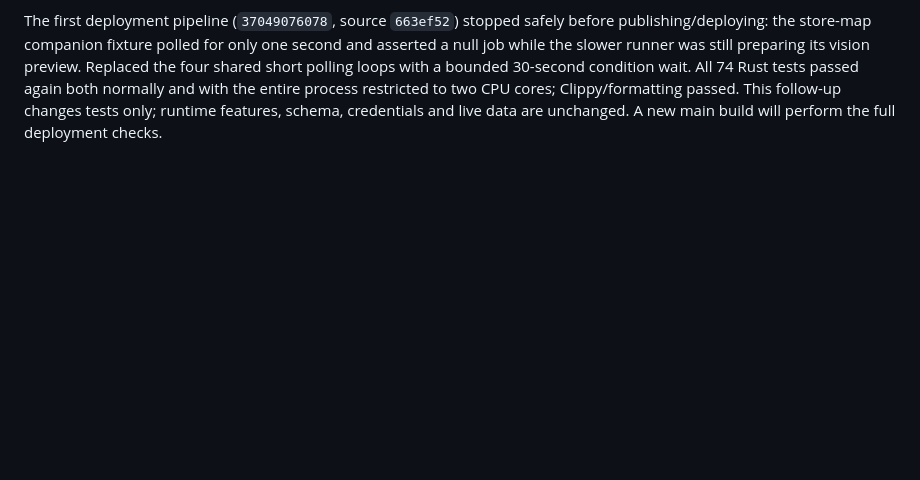
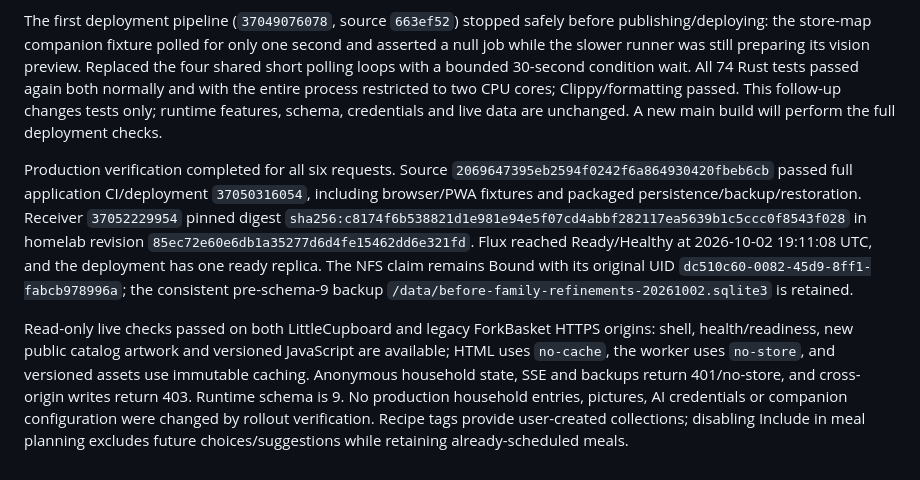
Before and after one commit to FruitieX/littlecupboard, a Markdown page: docs/PLAN.md, the part around the change. Rendered like a GitHub page; blank space fills up the shorter version.

Commit message:
Record family refinements deployment verification [skip ci]

```diff
--- a/docs/PLAN.md
+++ b/docs/PLAN.md
@@ -337,3 +337,7 @@ A fresh consistent live schema-7 backup completed at 2026-10-02 18:39:14 UTC: `/
 Packaged container checks passed: non-root/read-only runtime, SPA routes, persistent accounts/shopping, restart, private consistent online backup and point-in-time restoration. Source changes are ready for commit and the authorized automatic main-build deployment; current production is still the preceding release until CI publishes/reconciles the new image.
 
 The first deployment pipeline (`37049076078`, source `663ef52`) stopped safely before publishing/deploying: the store-map companion fixture polled for only one second and asserted a null job while the slower runner was still preparing its vision preview. Replaced the four shared short polling loops with a bounded 30-second condition wait. All 74 Rust tests passed again both normally and with the entire process restricted to two CPU cores; Clippy/formatting passed. This follow-up changes tests only; runtime features, schema, credentials and live data are unchanged. A new main build will perform the full deployment checks.
+
+Production verification completed for all six requests. Source `2069647395eb2594f0242f6a864930420fbeb6cb` passed full application CI/deployment `37050316054`, including browser/PWA fixtures and packaged persistence/backup/restoration. Receiver `37052229954` pinned digest `sha256:c8174f6b538821d1e981e94e5f07cd4abbf282117ea5639b1c5ccc0f8543f028` in homelab revision `85ec72e60e6db1a35277d6d4fe15462dd6e321fd`. Flux reached Ready/Healthy at 2026-10-02 19:11:08 UTC, and the deployment has one ready replica. The NFS claim remains Bound with its original UID `dc510c60-0082-45d9-8ff1-fabcb978996a`; the consistent pre-schema-9 backup `/data/before-family-refinements-20261002.sqlite3` is retained.
+
+Read-only live checks passed on both LittleCupboard and legacy ForkBasket HTTPS origins: shell, health/readiness, new public catalog artwork and versioned JavaScript are available; HTML uses `no-cache`, the worker uses `no-store`, and versioned assets use immutable caching. Anonymous household state, SSE and backups return 401/no-store, and cross-origin writes return 403. Runtime schema is 9. No production household entries, pictures, AI credentials or companion configuration were changed by rollout verification. Recipe tags provide user-created collections; disabling Include in meal planning excludes future choices/suggestions while retaining already-scheduled meals.
```
